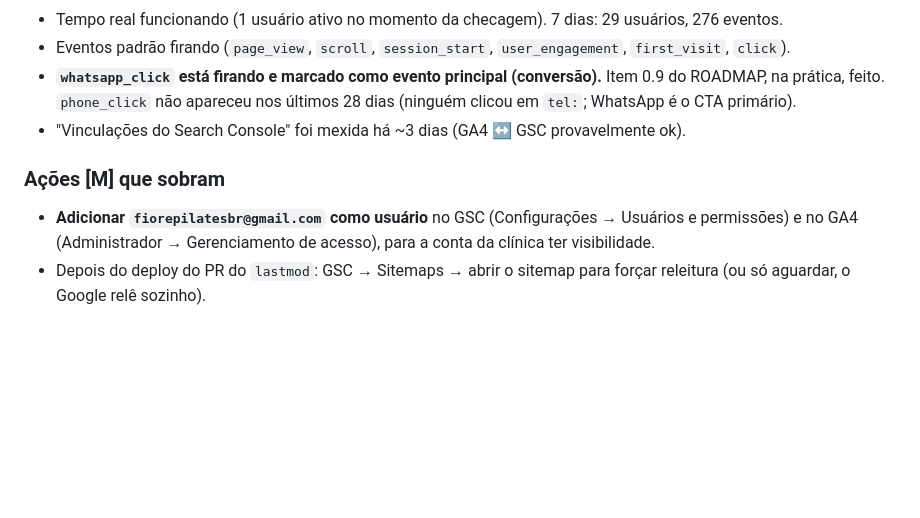
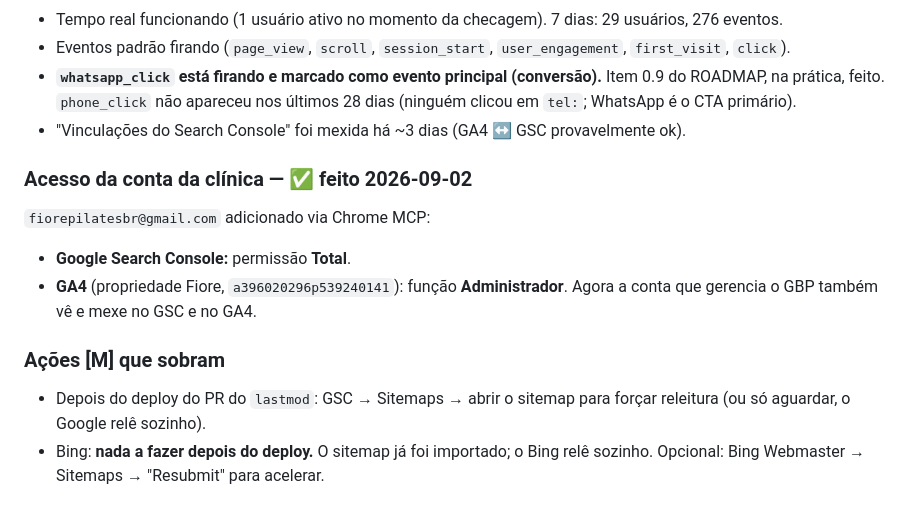
Before and after one commit to matheusmmjs/fiorepilates-site, a Markdown page: docs/AEO-GEO.md, the part around the change. Rendered like a GitHub page; blank space fills up the shorter version.

Commit message:
Acesso: fiorepilatesbr@gmail.com adicionado ao GSC e ao GA4
Feito via Chrome MCP em 2026-09-02: GSC com permissão Total, GA4 (propriedade
Fiore) como Administrador. ROADMAP 4.9 → ✅. Também registra que o Bing não precisa
de nenhuma ação depois do deploy (sitemap já importado, relê sozinho).

Co-Authored-By: Claude Sonnet 5 <noreply@anthropic.com>

```diff
--- a/docs/AEO-GEO.md
+++ b/docs/AEO-GEO.md
@@ -215,9 +215,14 @@ gerencia o GBP, `fiorepilatesbr@gmail.com`, não tem acesso a nenhum dos dois).
   (ninguém clicou em `tel:`; WhatsApp é o CTA primário).
 - "Vinculações do Search Console" foi mexida há ~3 dias (GA4 ↔ GSC provavelmente ok).
 
+### Acesso da conta da clínica — ✅ feito 2026-09-02
+`fiorepilatesbr@gmail.com` adicionado via Chrome MCP:
+- **Google Search Console:** permissão **Total**.
+- **GA4** (propriedade Fiore, `a396020296p539240141`): função **Administrador**.
+Agora a conta que gerencia o GBP também vê e mexe no GSC e no GA4.
+
 ### Ações [M] que sobram
-- **Adicionar `fiorepilatesbr@gmail.com` como usuário** no GSC (Configurações →
-  Usuários e permissões) e no GA4 (Administrador → Gerenciamento de acesso), para a
-  conta da clínica ter visibilidade.
 - Depois do deploy do PR do `lastmod`: GSC → Sitemaps → abrir o sitemap para forçar
   releitura (ou só aguardar, o Google relê sozinho).
+- Bing: **nada a fazer depois do deploy.** O sitemap já foi importado; o Bing relê
+  sozinho. Opcional: Bing Webmaster → Sitemaps → "Resubmit" para acelerar.
```
Also changed, not shown: docs/ROADMAP.md (+1 -1 lines).
